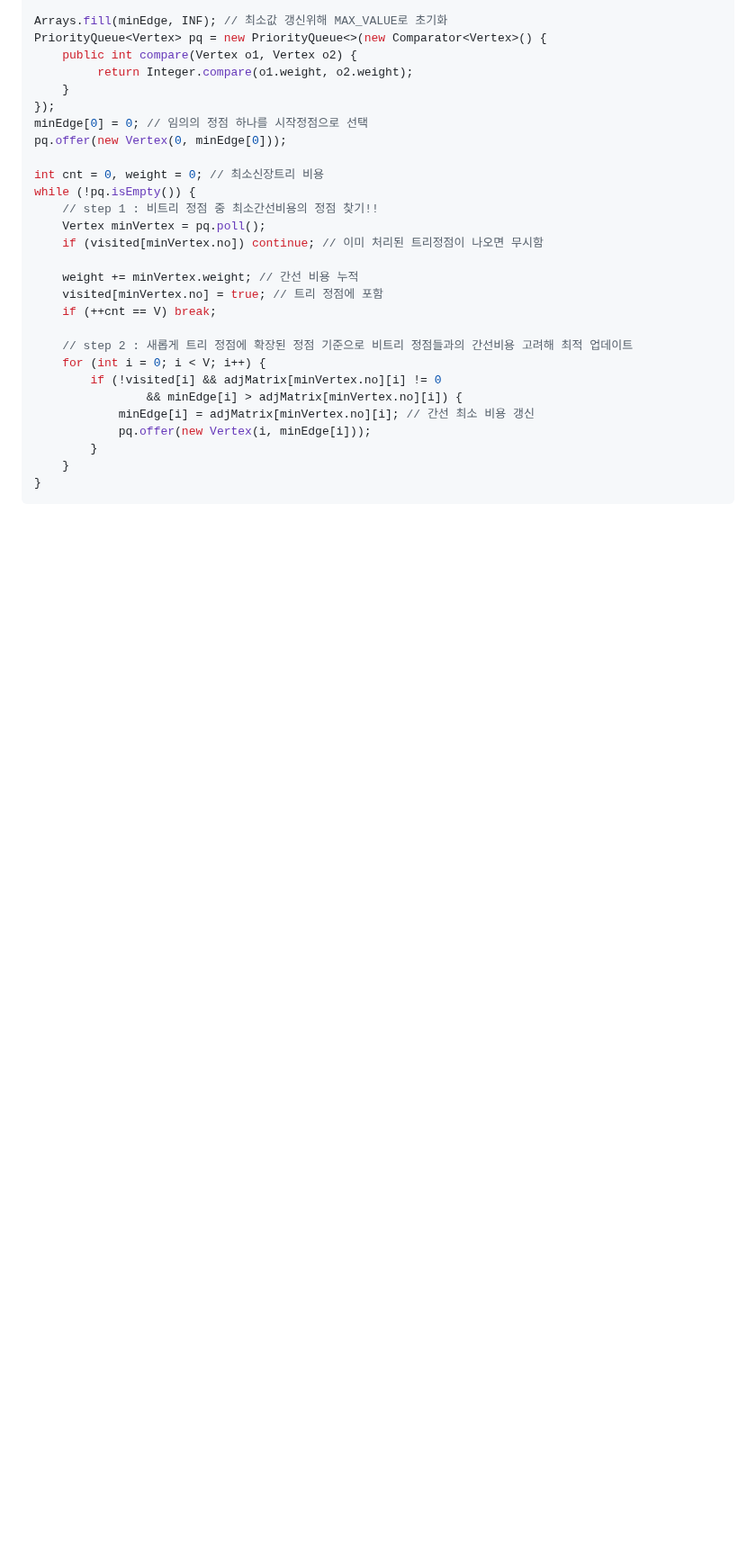
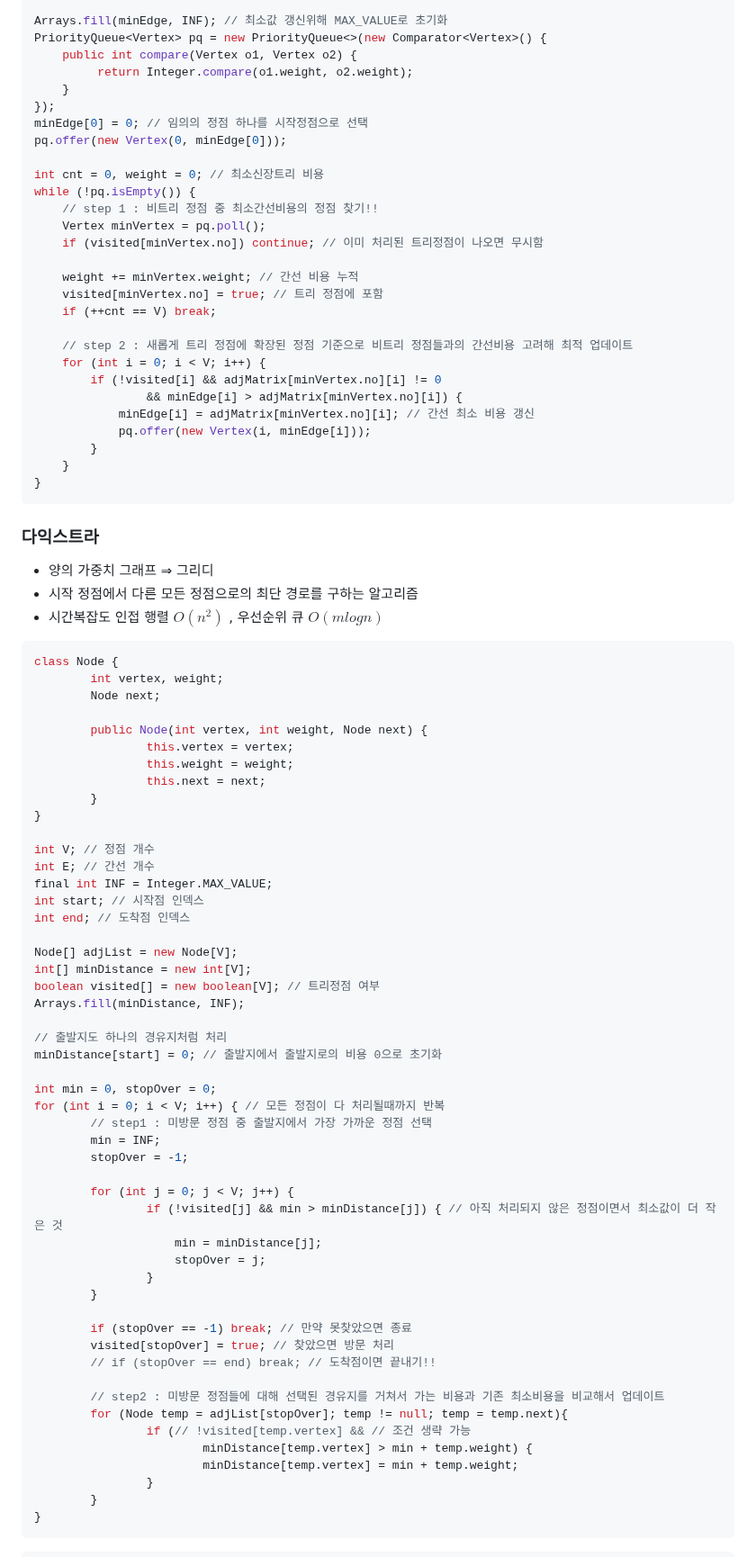
Before and after one commit to SSAFY11th-Gwangju04-WebStudy/SSAFY11th-Gwangju04-WebStudy, a Markdown page: JaeHunJang/Algorithms/알고리즘 정리.md, the part around one of its changes. Shown at 90% size. Drawn GitHub-style; blank space fills up the shorter version.

Commit message:
240409 알고리즘 정리 다익스트라 추가

````diff
--- a/JaeHunJang/Algorithms/알고리즘 정리.md
+++ b/JaeHunJang/Algorithms/알고리즘 정리.md
@@ -104,3 +104,62 @@ while (!pq.isEmpty()) {
 }
 ```
 
+### 다익스트라
+
+- 양의 가중치 그래프 ⇒ 그리디
+- 시작 정점에서 다른 모든 정점으로의 최단 경로를 구하는 알고리즘
+- 시간복잡도 인접 행렬 $O(n^2)$ , 우선순위 큐 $O(mlogn)$
+
+```java
+class Node {
+		int vertex, weight;
+		Node next;
+
+		public Node(int vertex, int weight, Node next) {
+				this.vertex = vertex;
+				this.weight = weight;
+				this.next = next;
+		}
+}
+
+int V; // 정점 개수
+int E; // 간선 개수
+final int INF = Integer.MAX_VALUE;
+int start; // 시작점 인덱스
+int end; // 도착점 인덱스
+
+Node[] adjList = new Node[V];
+int[] minDistance = new int[V];
+boolean visited[] = new boolean[V]; // 트리정점 여부
+Arrays.fill(minDistance, INF);
+
+// 출발지도 하나의 경유지처럼 처리
+minDistance[start] = 0; // 출발지에서 출발지로의 비용 0으로 초기화
+
+int min = 0, stopOver = 0;
+for (int i = 0; i < V; i++) { // 모든 정점이 다 처리될때까지 반복
+		// step1 : 미방문 정점 중 출발지에서 가장 가까운 정점 선택
+		min = INF;
+		stopOver = -1;
+
+		for (int j = 0; j < V; j++) {
+				if (!visited[j] && min > minDistance[j]) { // 아직 처리되지 않은 정점이면서 최소값이 더 작은 것
+					min = minDistance[j];
+					stopOver = j;
+				}
+		}
+
+		if (stopOver == -1) break; // 만약 못찾았으면 종료
+		visited[stopOver] = true; // 찾았으면 방문 처리
+		// if (stopOver == end) break; // 도착점이면 끝내기!!
+
+		// step2 : 미방문 정점들에 대해 선택된 경유지를 거쳐서 가는 비용과 기존 최소비용을 비교해서 업데이트
+		for (Node temp = adjList[stopOver]; temp != null; temp = temp.next){
+				if (// !visited[temp.vertex] && // 조건 생략 가능
+						minDistance[temp.vertex] > min + temp.weight) {
+						minDistance[temp.vertex] = min + temp.weight;
+				}
+		}
+}
+```
+
````
Also changed, not shown: other parts of JaeHunJang/Algorithms/알고리즘 정리.md (+43 -5 lines).
